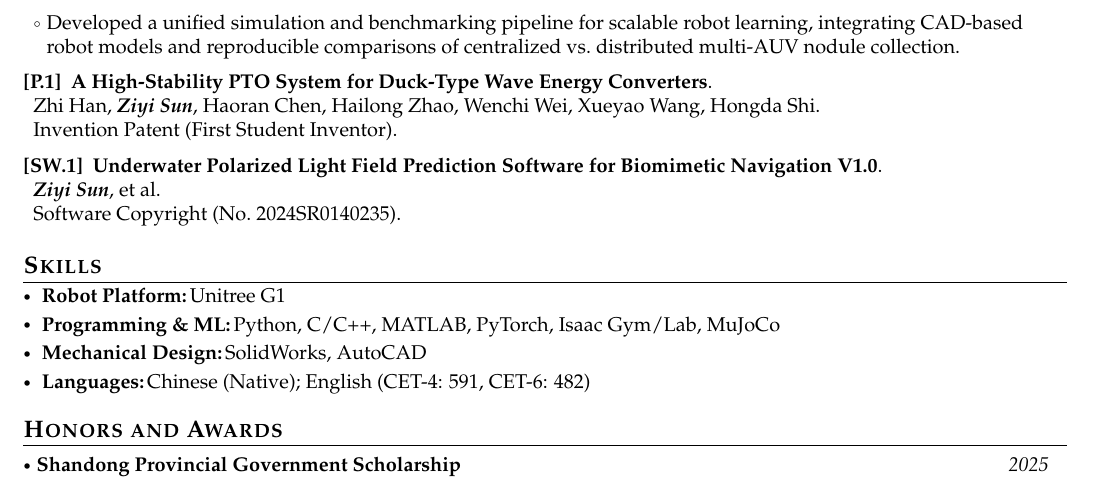
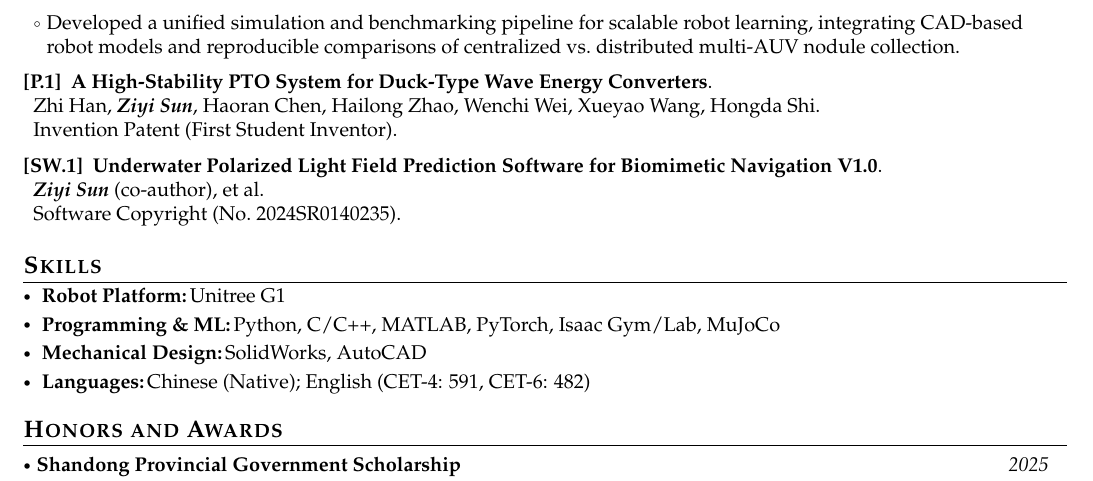
Before and after one commit to ziyisun85-ops/CV, a LaTeX CV (Academic_CV_Template/main.tex): part of page 2 of 2, cut so that both start at the same text. Compiled offline with pdfLaTeX.

Commit message:
Clarify software copyright co-author role (not first)
Co-authored-by: ziyisun <ziyisun85-ops@users.noreply.github.com>

```diff
--- a/Academic_CV_Template/main.tex
+++ b/Academic_CV_Template/main.tex
@@ -268,7 +268,7 @@ Zhi Han, \textit{\textbf{Ziyi Sun}}, Haoran Chen, Hailong Zhao, Wenchi Wei, Xuey
 Invention Patent (First Student Inventor).
 
 \item[\textbf{[SW.1]}] \textbf{Underwater Polarized Light Field Prediction Software for Biomimetic Navigation V1.0}.\\
-\textit{\textbf{Ziyi Sun}}, et al.\\
+\textit{\textbf{Ziyi Sun}} (co-author), et al.\\
 Software Copyright (No.\ 2024SR0140235).
 
 \end{enumerate}
```
Also changed, not shown: resumes/Ziyi_Sun_Academic_CV_20260808.tex (+1 -1 lines), Academic_CV_Template/main.pdf, resumes/Ziyi_Sun_Academic_CV_20260808.pdf.
